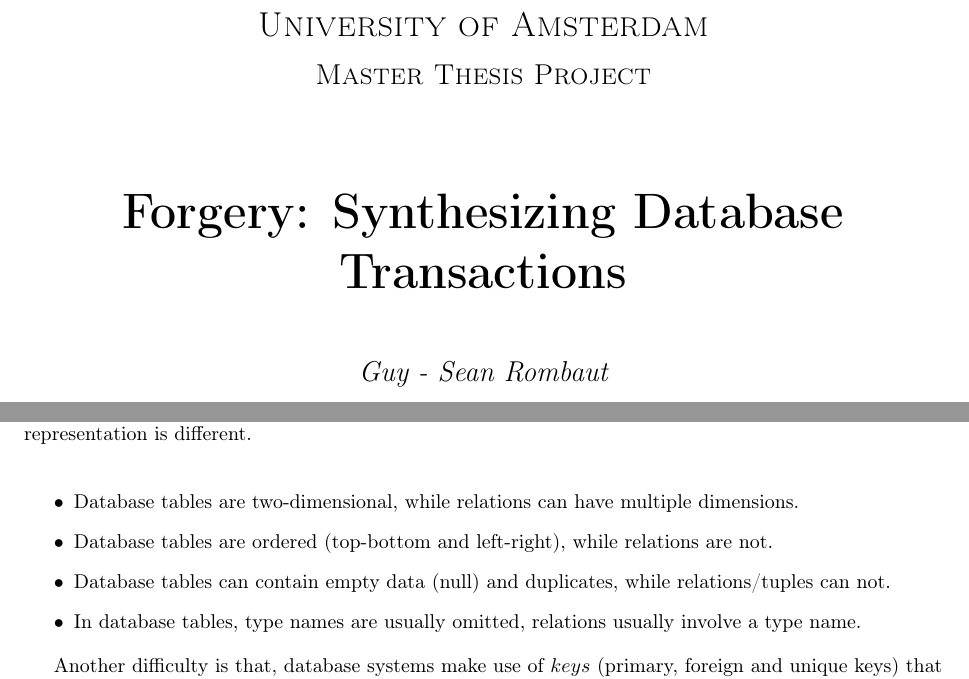
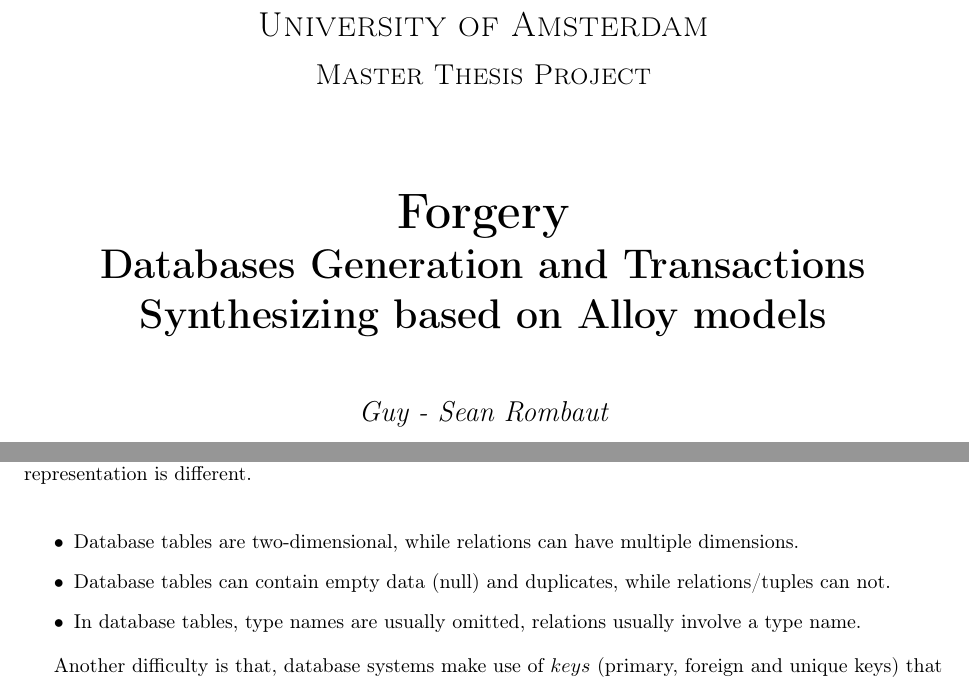
Before and after one commit to guyromb/thesis, a LaTeX thesis (thesis.tex): two parts of pages 1 and 9 of 45, joined at a grey line, cut so that both start at the same text. Compiled offline with pdfLaTeX.

Commit message:
feedback august

```diff
--- a/thesis.tex
+++ b/thesis.tex
@@ -38,7 +38,8 @@
 	\vspace{2mm}
 	{\scshape\Large Master Thesis Project\par}
 	\vspace{1.5cm}
-	{\Huge\bfseries Forgery: Synthesizing Database Transactions\par}
+	{\Huge\bfseries Forgery\par}
+	{\huge\bfseries Databases Generation and Transactions Synthesizing based on Alloy models\par}
 	\vspace{1cm}
 	{\Large\itshape Guy - Sean Rombaut\par}
 	\vfill
@@ -203,7 +204,6 @@
 
 \begin{itemize}
 	\item Database tables are two-dimensional, while relations can have multiple dimensions.
-	\item Database tables are ordered (top-bottom and left-right), while relations are not.
 	\item Database tables can contain empty data (null) and duplicates, while relations/tuples can not.
 	\item In database tables, type names are usually omitted, relations usually involve a type name.
 \end{itemize}
```
Also changed, not shown: forgery.jpg, thesis.pdf, thesis.tex (4 more changed lines), 3 other files.
